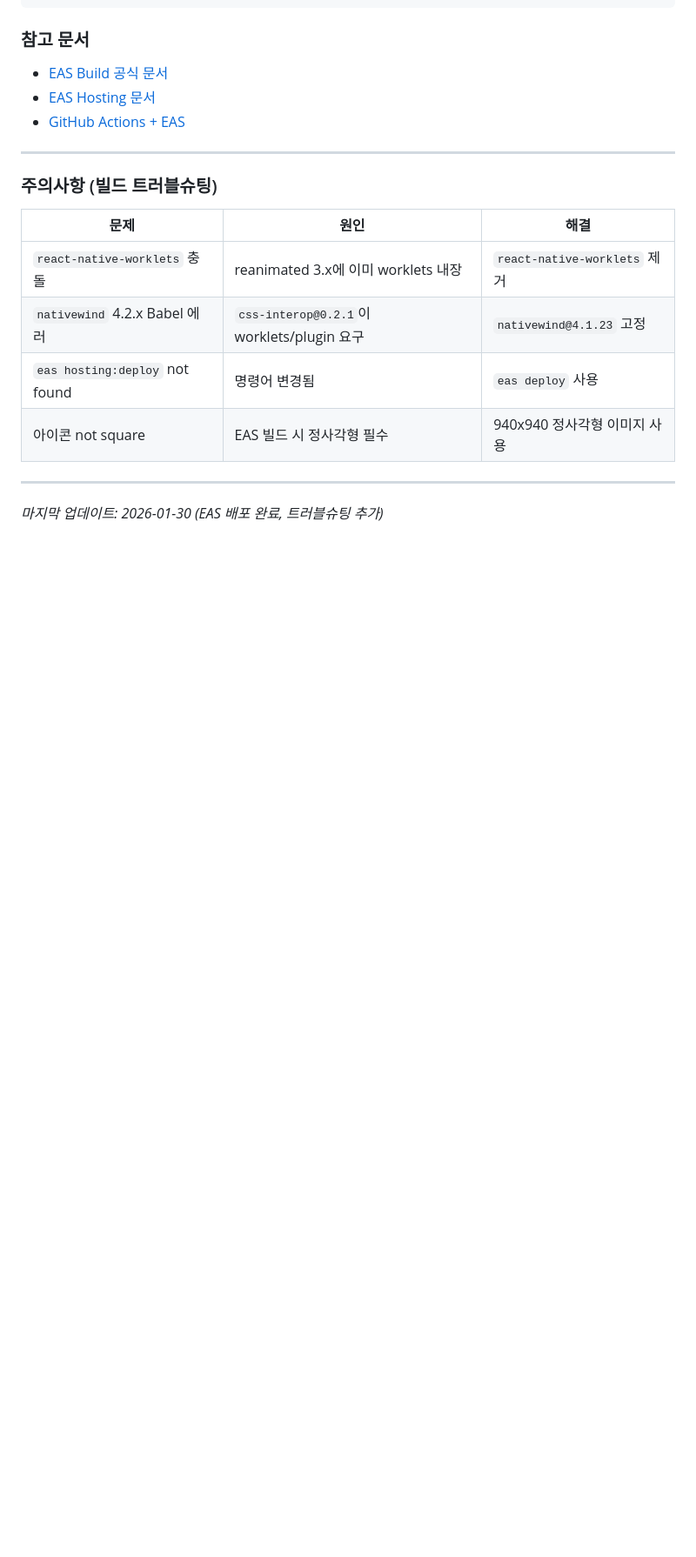
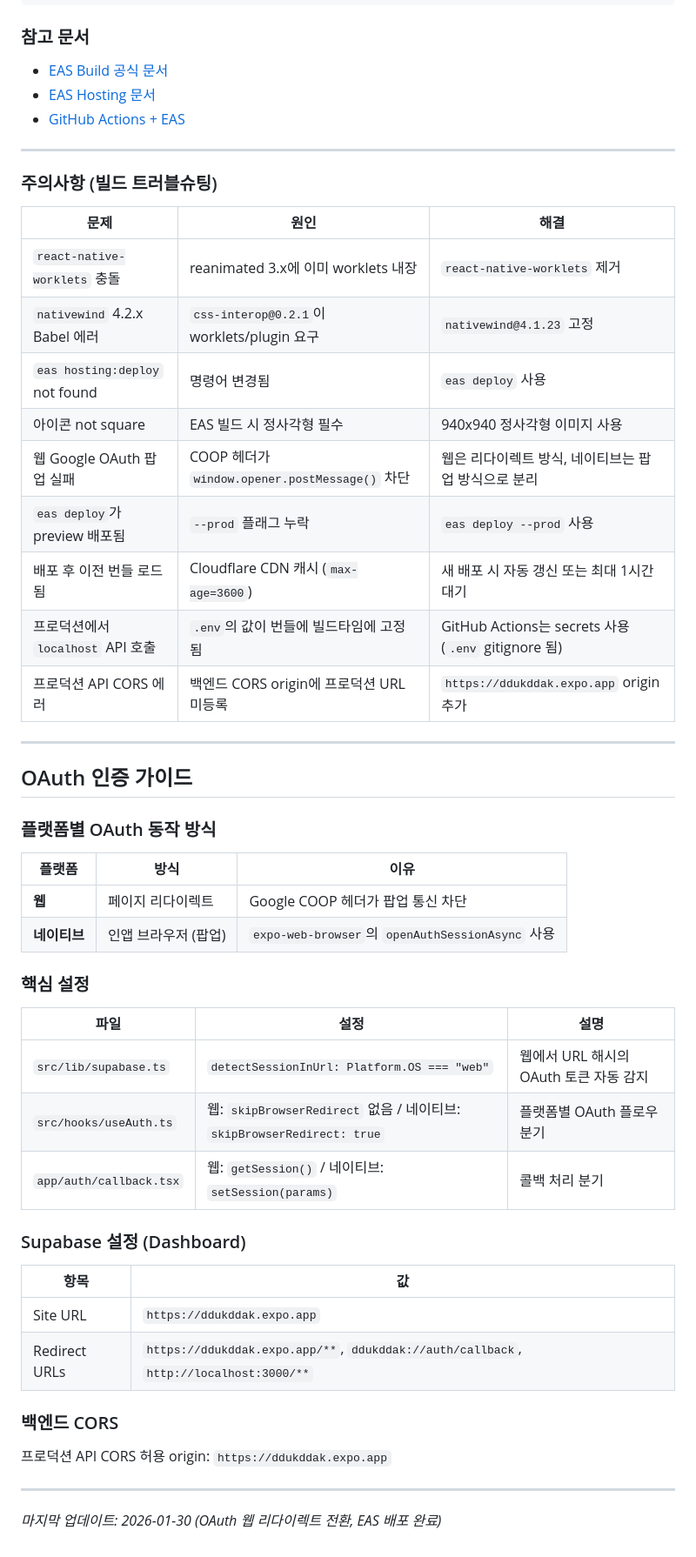
Before and after one commit to youngkim90/ddukddak-web, a Markdown page: CLAUDE.md, the part around one of its changes. Shown at 87% size. GitHub-like rendering; blank space fills up the shorter version.

Commit message:
docs: Update CLAUDE.md with OAuth guide and deploy fixes
- Web URL을 프로덕션 URL(ddukddak.expo.app)로 변경
- OAuth 인증 가이드 섹션 추가 (플랫폼별 동작, 핵심 설정, Supabase/CORS)
- 트러블슈팅 5건 추가 (COOP, --prod, CDN 캐시, .env 빌드타임, CORS)
- 수동 배포 명령어에 --prod 플래그 추가

Co-Authored-By: Claude Opus 4.5 <noreply@anthropic.com>

```diff
--- a/CLAUDE.md
+++ b/CLAUDE.md
@@ -406,7 +417,42 @@ eas deploy
 | `nativewind` 4.2.x Babel 에러 | `css-interop@0.2.1`이 worklets/plugin 요구 | `nativewind@4.1.23` 고정 |
 | `eas hosting:deploy` not found | 명령어 변경됨 | `eas deploy` 사용 |
 | 아이콘 not square | EAS 빌드 시 정사각형 필수 | 940x940 정사각형 이미지 사용 |
+| 웹 Google OAuth 팝업 실패 | COOP 헤더가 `window.opener.postMessage()` 차단 | 웹은 리다이렉트 방식, 네이티브는 팝업 방식으로 분리 |
+| `eas deploy`가 preview 배포됨 | `--prod` 플래그 누락 | `eas deploy --prod` 사용 |
+| 배포 후 이전 번들 로드됨 | Cloudflare CDN 캐시 (`max-age=3600`) | 새 배포 시 자동 갱신 또는 최대 1시간 대기 |
+| 프로덕션에서 `localhost` API 호출 | `.env`의 값이 번들에 빌드타임에 고정됨 | GitHub Actions는 secrets 사용 (`.env` gitignore 됨) |
+| 프로덕션 API CORS 에러 | 백엔드 CORS origin에 프로덕션 URL 미등록 | `https://ddukddak.expo.app` origin 추가 |
 
 ---
 
-*마지막 업데이트: 2026-01-30 (EAS 배포 완료, 트러블슈팅 추가)*
+## OAuth 인증 가이드
+
+### 플랫폼별 OAuth 동작 방식
+
+| 플랫폼 | 방식 | 이유 |
+|--------|------|------|
+| **웹** | 페이지 리다이렉트 | Google COOP 헤더가 팝업 통신 차단 |
+| **네이티브** | 인앱 브라우저 (팝업) | `expo-web-browser`의 `openAuthSessionAsync` 사용 |
+
+### 핵심 설정
+
+| 파일 | 설정 | 설명 |
+|------|------|------|
+| `src/lib/supabase.ts` | `detectSessionInUrl: Platform.OS === "web"` | 웹에서 URL 해시의 OAuth 토큰 자동 감지 |
+| `src/hooks/useAuth.ts` | 웹: `skipBrowserRedirect` 없음 / 네이티브: `skipBrowserRedirect: true` | 플랫폼별 OAuth 플로우 분기 |
+| `app/auth/callback.tsx` | 웹: `getSession()` / 네이티브: `setSession(params)` | 콜백 처리 분기 |
+
+### Supabase 설정 (Dashboard)
+
+| 항목 | 값 |
+|------|-----|
+| Site URL | `https://ddukddak.expo.app` |
+| Redirect URLs | `https://ddukddak.expo.app/**`, `ddukddak://auth/callback`, `http://localhost:3000/**` |
+
+### 백엔드 CORS
+
+프로덕션 API CORS 허용 origin: `https://ddukddak.expo.app`
+
+---
+
+*마지막 업데이트: 2026-01-30 (OAuth 웹 리다이렉트 전환, EAS 배포 완료)*
```
Also changed, not shown: other parts of CLAUDE.md (+15 -4 lines).
